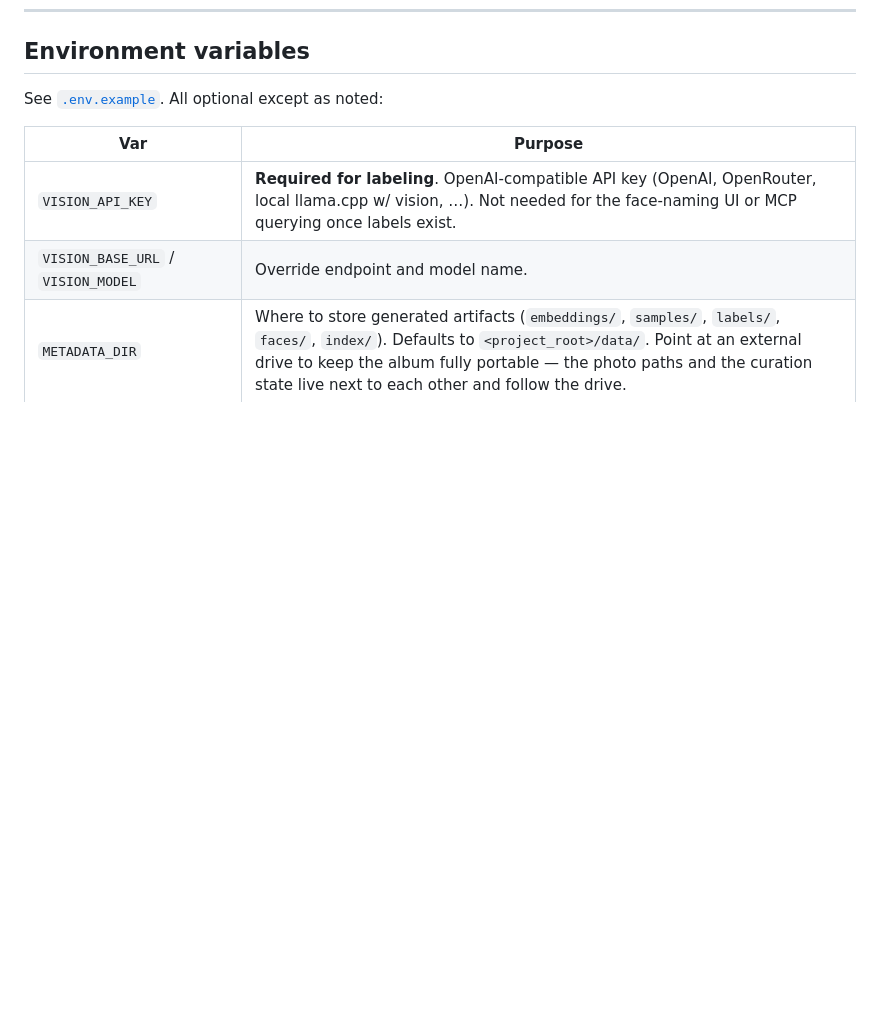
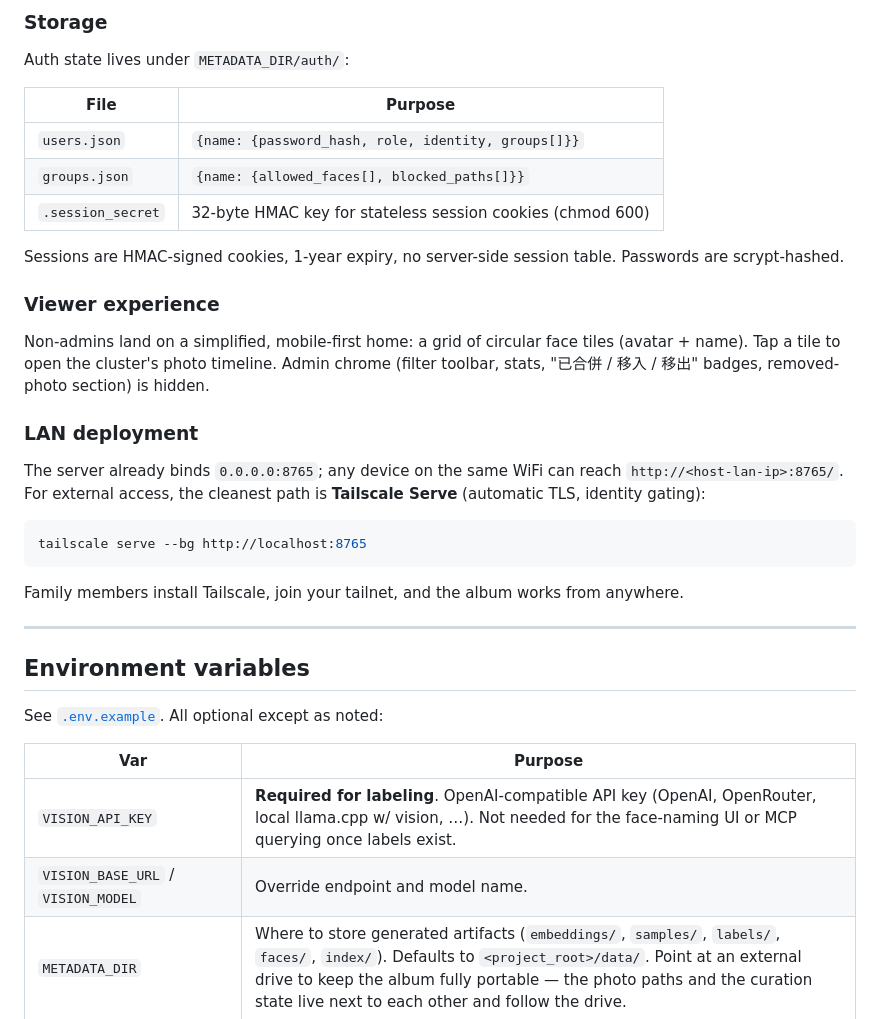
Before and after one commit to pppeterlin/local-album, a Markdown page: README.md, the part around one of its changes. Drawn GitHub-style; blank space fills up the shorter version.

````diff
--- a/README.md
+++ b/README.md
@@ -310,3 +377,39 @@ with your edits.
+### Storage
+
+Auth state lives under `METADATA_DIR/auth/`:
+
+| File | Purpose |
+|---|---|
+| `users.json` | `{name: {password_hash, role, identity, groups[]}}` |
+| `groups.json` | `{name: {allowed_faces[], blocked_paths[]}}` |
+| `.session_secret` | 32-byte HMAC key for stateless session cookies (chmod 600) |
+
+Sessions are HMAC-signed cookies, 1-year expiry, no server-side
+session table. Passwords are scrypt-hashed.
+
+### Viewer experience
+
+Non-admins land on a simplified, mobile-first home: a grid of
+circular face tiles (avatar + name). Tap a tile to open the
+cluster's photo timeline. Admin chrome (filter toolbar, stats,
+"已合併 / 移入 / 移出" badges, removed-photo section) is hidden.
+
+### LAN deployment
+
+The server already binds `0.0.0.0:8765`; any device on the same
+WiFi can reach `http://<host-lan-ip>:8765/`. For external access,
+the cleanest path is **Tailscale Serve** (automatic TLS, identity
+gating):
+
+```bash
+tailscale serve --bg http://localhost:8765
+```
+
+Family members install Tailscale, join your tailnet, and the
+album works from anywhere.
+
+---
+
 ## Environment variables
 
 See [`.env.example`](.env.example). All optional except as noted:
````
Also changed, not shown: other parts of README.md (+67 -0 lines).
